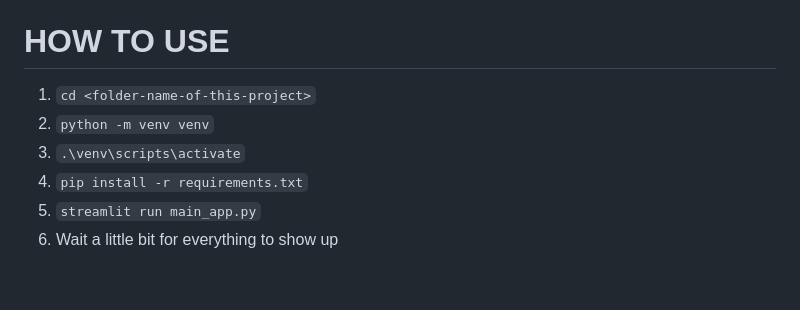
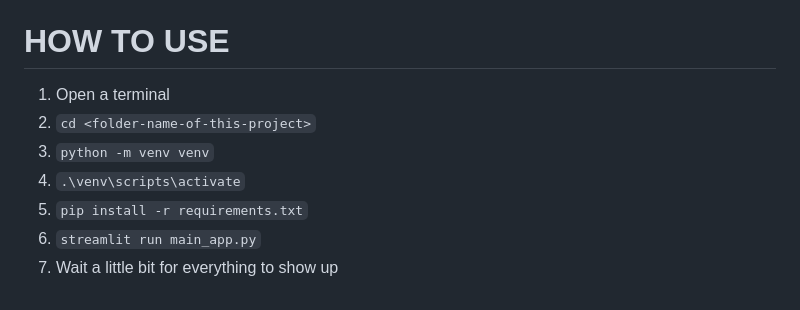
Before and after one commit to kri1105/NLP-Sentiment-Emotion-Classification-System, a Markdown page: README.md, the part around the change. GitHub-like rendering.

```diff
--- a/README.md
+++ b/README.md
@@ -82,10 +82,10 @@ text-emotion-detector/
 
 
 # HOW TO USE
-
-1. `cd <folder-name-of-this-project>`
-2.  `python -m venv venv`
-3. `.\venv\scripts\activate`
-4. `pip install -r requirements.txt`
-5. `streamlit run main_app.py`
-6. Wait a little bit for everything to show up
+1. Open a terminal
+2. `cd <folder-name-of-this-project>`
+3.  `python -m venv venv`
+4. `.\venv\scripts\activate`
+5. `pip install -r requirements.txt`
+6. `streamlit run main_app.py`
+7. Wait a little bit for everything to show up
```
